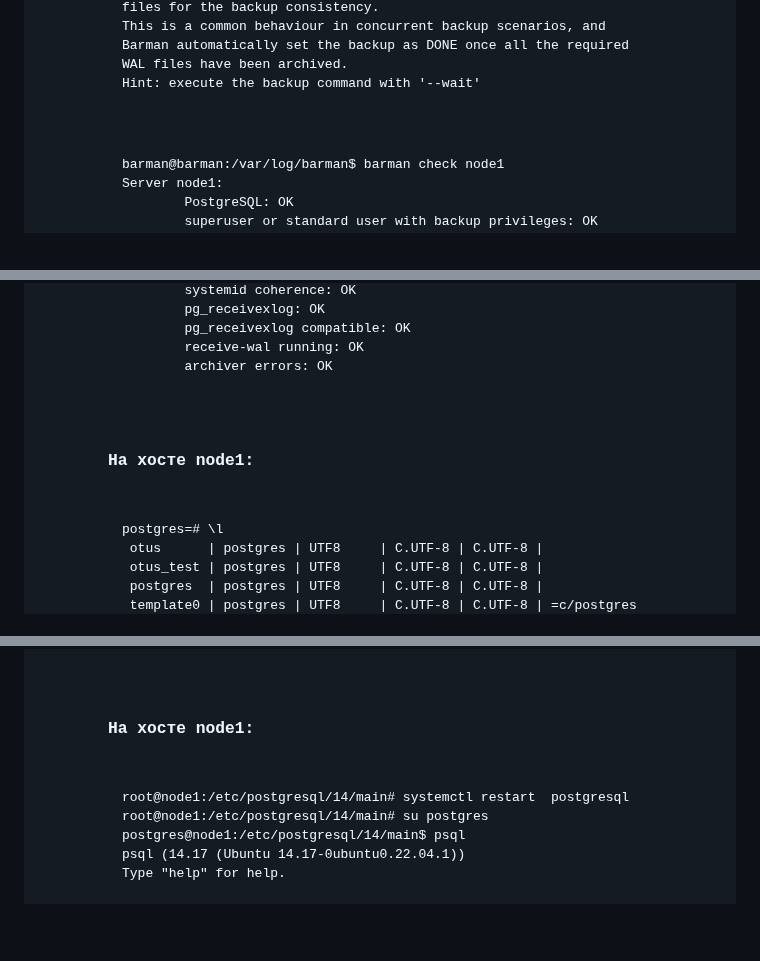
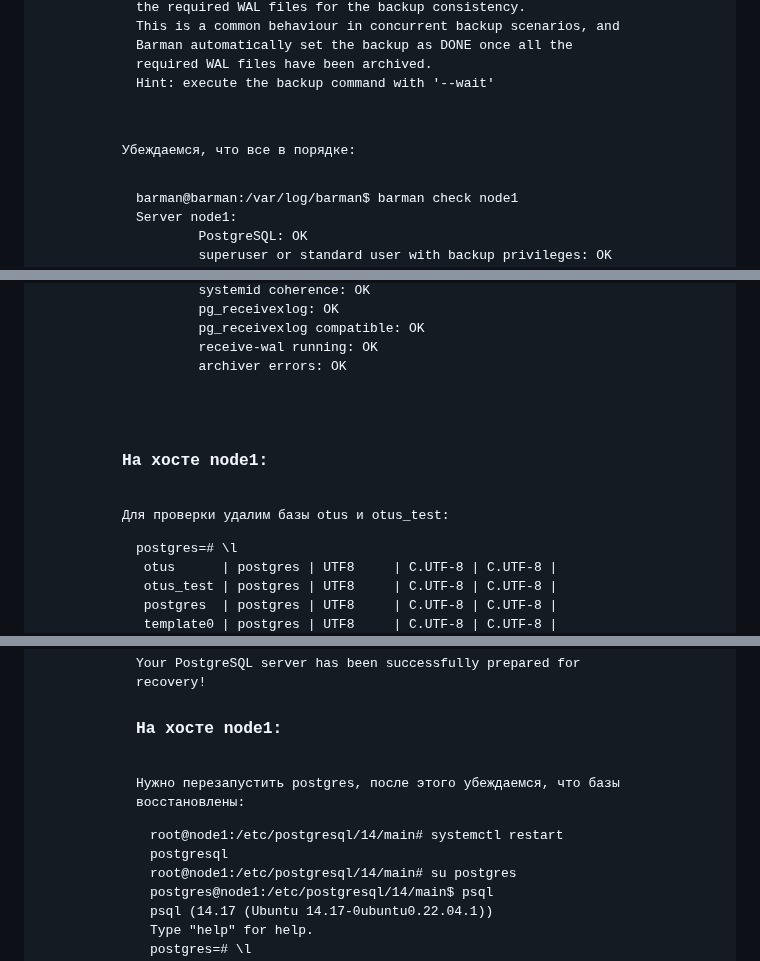
Before and after one commit to Pterodaktel/Linux2024, a Markdown page: postgresql/Readme.md, 3 parts joined by grey strips. Drawn GitHub-style; blank space fills up the shorter version.

```diff
--- a/postgresql/Readme.md
+++ b/postgresql/Readme.md
@@ -310,7 +313,7 @@ WARNING: IMPORTANT: this backup is classified as WAITING_FOR_WALS, meaning that
 This is a common behaviour in concurrent backup scenarios, and Barman automatically set the backup as DONE once all the required WAL files have been archived.
 Hint: execute the backup command with '--wait'
 </pre>
-
+Убеждаемся, что все в порядке:
 <pre>
 barman@barman:/var/log/barman$ barman check node1
 Server node1:
@@ -338,8 +341,8 @@ Server node1:
         archiver errors: OK
 </pre>
 
-
 <h3>На хосте node1:</h3>
+Для проверки удалим базы otus и otus_test:
 <pre>
 postgres=# \l
  otus      | postgres | UTF8     | C.UTF-8 | C.UTF-8 |
@@ -388,9 +392,9 @@ Your PostgreSQL server has been successfully prepared for recovery!
 </pre>
 
 <h3>На хосте node1:</h3>
-
+Нужно перезапустить postgres, после этого убеждаемся, что базы восстановлены:
 <pre>
-root@node1:/etc/postgresql/14/main# systemctl restart  postgresql
+root@node1:/etc/postgresql/14/main# systemctl restart postgresql
 root@node1:/etc/postgresql/14/main# su postgres
 postgres@node1:/etc/postgresql/14/main$ psql
 psql (14.17 (Ubuntu 14.17-0ubuntu0.22.04.1))
```
Also changed, not shown: other parts of postgresql/Readme.md (+7 -3 lines).
